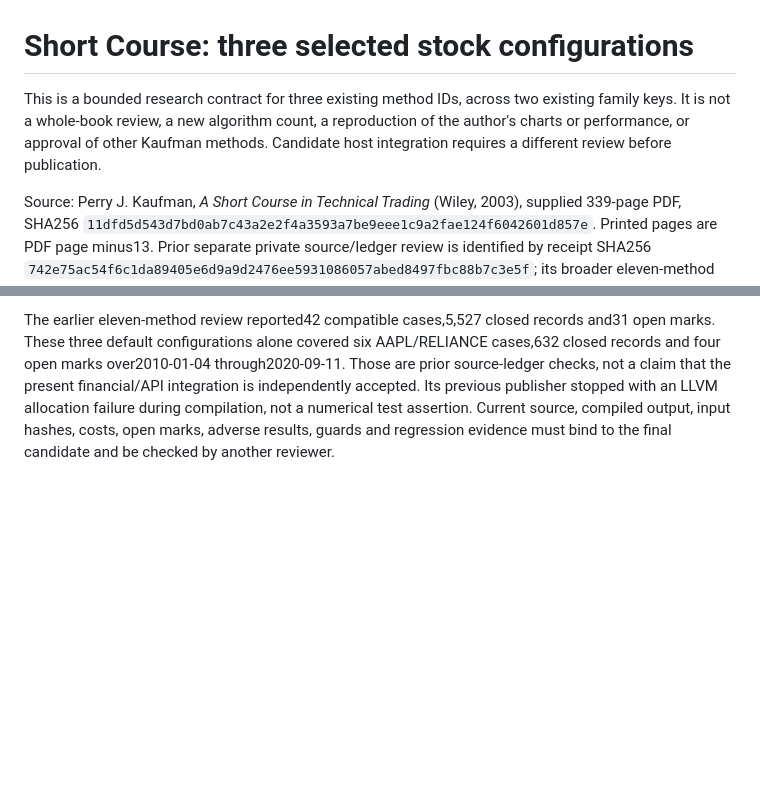
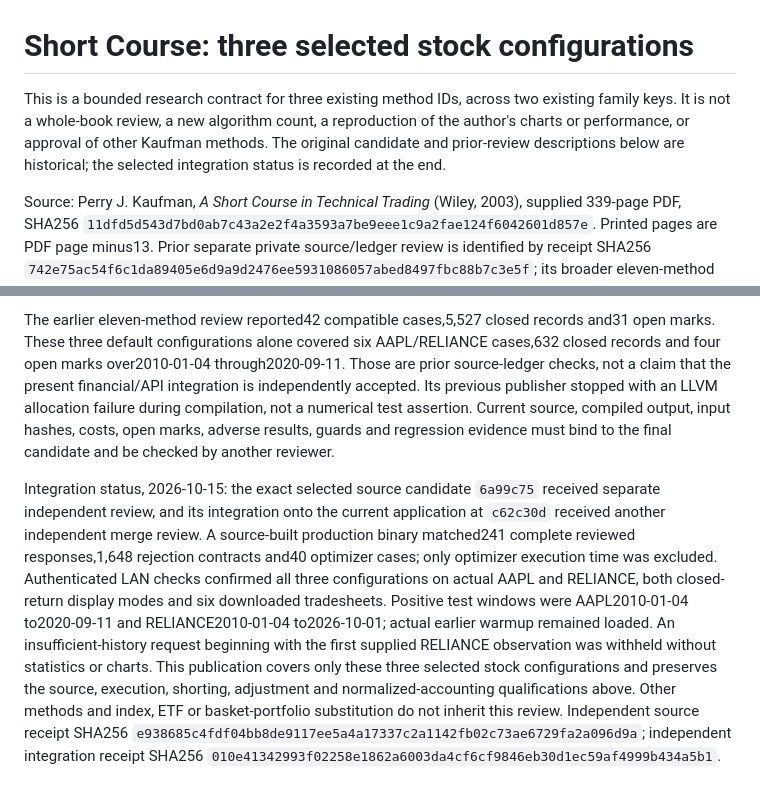
Before and after one commit to MananPoojara/Strategy-vault, a Markdown page: library/kfsc/REVIEW-2026-10-15-THREE.md, 2 parts joined by grey strips. Drawn GitHub-style; blank space fills up the shorter version.

Commit message:
Record the selected Kaufman integration review and live scope

```diff
--- a/library/kfsc/REVIEW-2026-10-15-THREE.md
+++ b/library/kfsc/REVIEW-2026-10-15-THREE.md
@@ -1,6 +1,6 @@
 # Short Course: three selected stock configurations
 
-This is a bounded research contract for three existing method IDs, across two existing family keys. It is not a whole-book review, a new algorithm count, a reproduction of the author's charts or performance, or approval of other Kaufman methods. Candidate host integration requires a different review before publication.
+This is a bounded research contract for three existing method IDs, across two existing family keys. It is not a whole-book review, a new algorithm count, a reproduction of the author's charts or performance, or approval of other Kaufman methods. The original candidate and prior-review descriptions below are historical; the selected integration status is recorded at the end.
 
 Source: Perry J. Kaufman, *A Short Course in Technical Trading* (Wiley, 2003), supplied 339-page PDF, SHA256 `11dfd5d543d7bd0ab7c43a2e2f4a3593a7be9eee1c9a2fae124f6042601d857e`. Printed pages are PDF page minus13. Prior separate private source/ledger review is identified by receipt SHA256 `742e75ac54f6c1da89405e6d9a9d2476ee5931086057abed8497fbc88b7c3e5f`; its broader eleven-method approval is not inherited here.
 
@@ -27,3 +27,5 @@ Only actual individual-stock prices are eligible. AAPL and RELIANCE are selected
 All three IDs accept only their exact selected parameters; the fixed source convention is metadata, not a configurable parameter; nonfinite, malformed, unknown, changed or rounded-near-default parameters fail closed. Optimization can evaluate only an unchanged singleton. Full actual historical warmup remains loaded. Current/previous SMA80 requires at least80 preceding observations; the20-period bands require at least19. No earlier prices are generated, discarded or reseeded to force availability.
 
 The earlier eleven-method review reported42 compatible cases,5,527 closed records and31 open marks. These three default configurations alone covered six AAPL/RELIANCE cases,632 closed records and four open marks over2010-01-04 through2020-09-11. Those are prior source-ledger checks, not a claim that the present financial/API integration is independently accepted. Its previous publisher stopped with an LLVM allocation failure during compilation, not a numerical test assertion. Current source, compiled output, input hashes, costs, open marks, adverse results, guards and regression evidence must bind to the final candidate and be checked by another reviewer.
+
+Integration status, 2026-10-15: the exact selected source candidate `6a99c75` received separate independent review, and its integration onto the current application at `c62c30d` received another independent merge review. A source-built production binary matched241 complete reviewed responses,1,648 rejection contracts and40 optimizer cases; only optimizer execution time was excluded. Authenticated LAN checks confirmed all three configurations on actual AAPL and RELIANCE, both closed-return display modes and six downloaded tradesheets. Positive test windows were AAPL2010-01-04 to2020-09-11 and RELIANCE2010-01-04 to2026-10-01; actual earlier warmup remained loaded. An insufficient-history request beginning with the first supplied RELIANCE observation was withheld without statistics or charts. This publication covers only these three selected stock configurations and preserves the source, execution, shorting, adjustment and normalized-accounting qualifications above. Other methods and index, ETF or basket-portfolio substitution do not inherit this review. Independent source receipt SHA256 `e938685c4fdf04bb8de9117ee5a4a17337c2a1142fb02c73ae6729fa2a096d9a`; independent integration receipt SHA256 `010e41342993f02258e1862a6003da4cf6cf9846eb30d1ec59af4999b434a5b1`.
```
